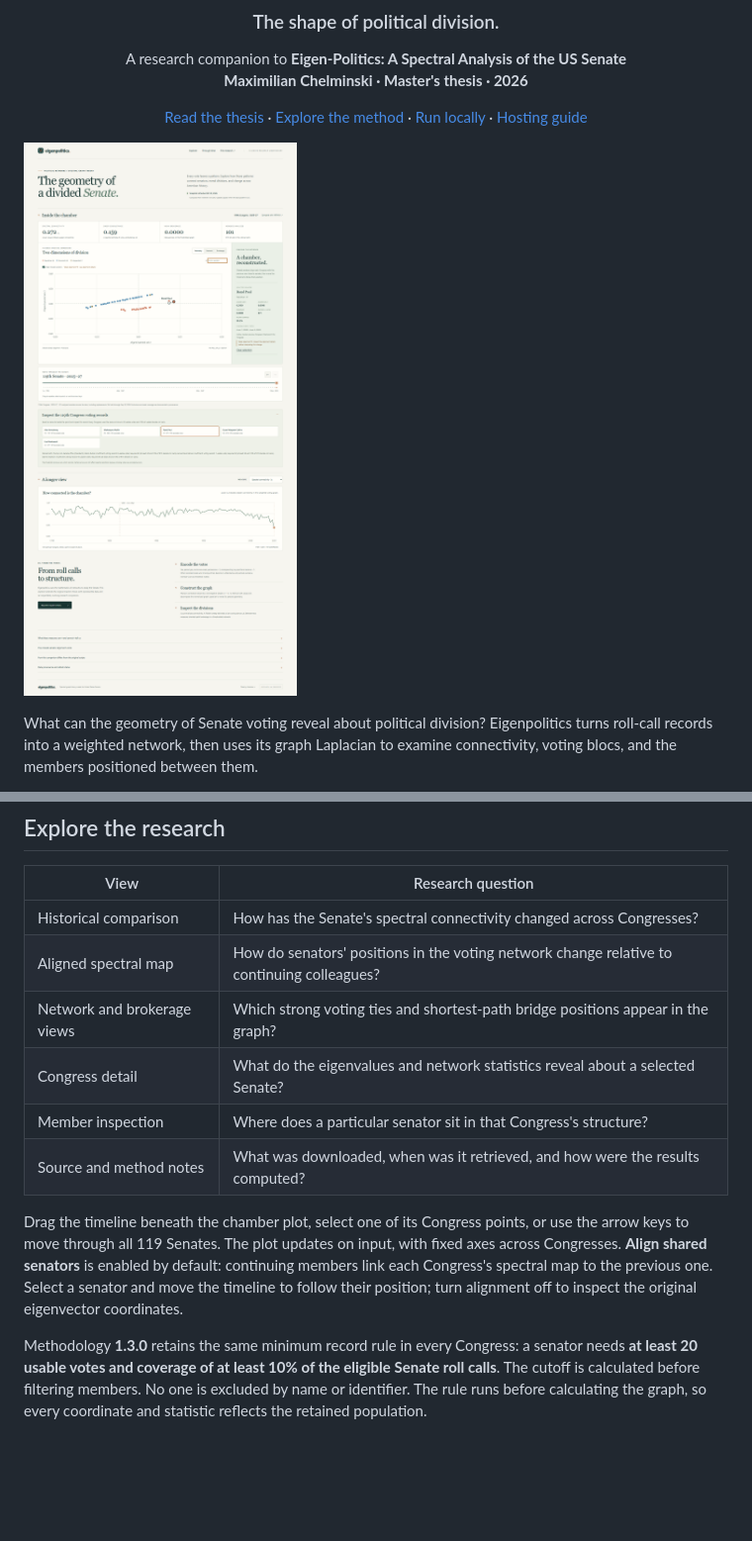
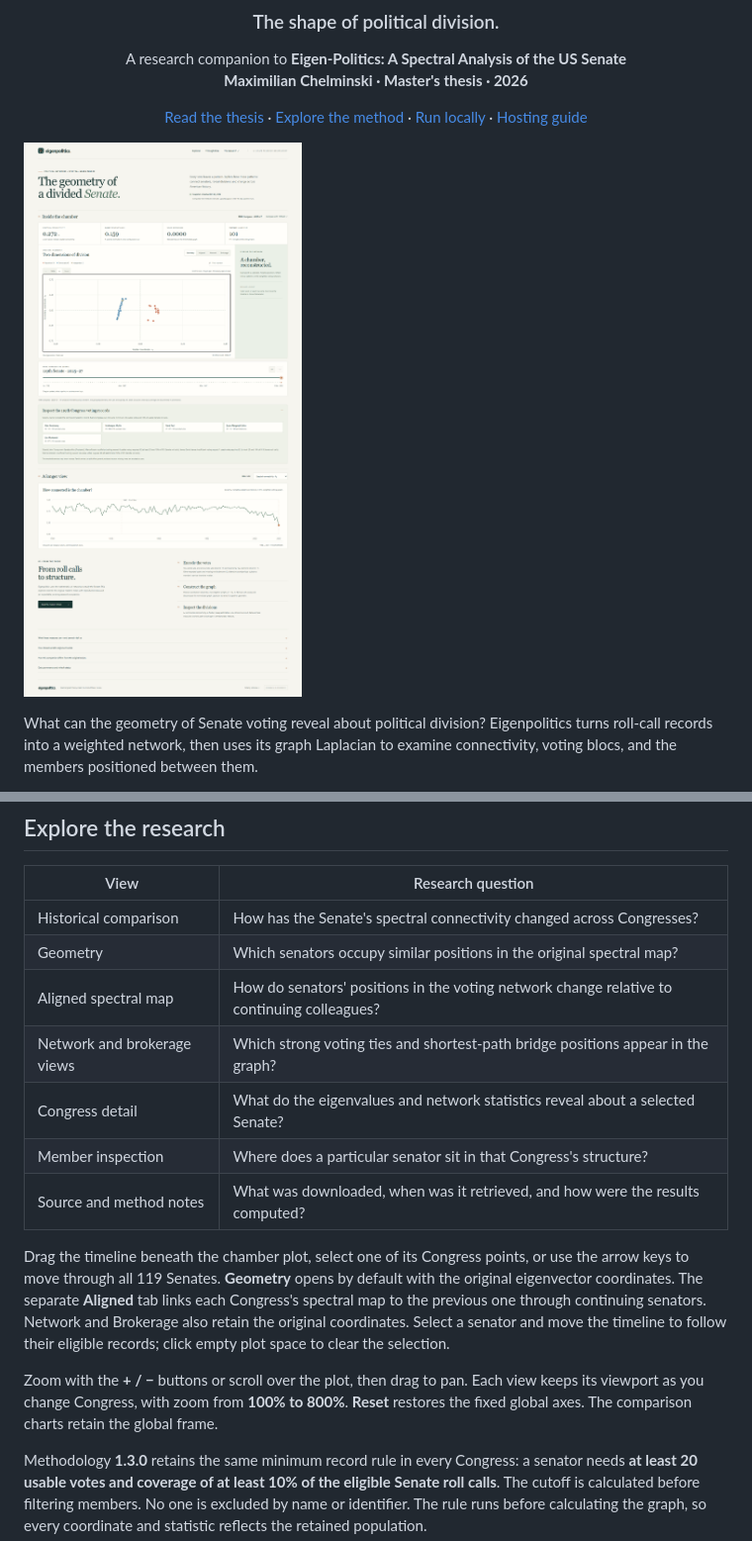
Before and after one commit to maxchelminski/eigenpolitics, a Markdown page: README.md, 2 parts joined by grey strips. Shown at 99% size. Drawn GitHub-style; pictures changed too: docs/images/explorer-desktop.png; blank space fills up the shorter version.

Commit message:
Restore original geometry tab and add chart navigation

```diff
--- a/README.md
+++ b/README.md
@@ -24,13 +24,16 @@ This repository brings together the original thesis and analysis scripts, an int
 | View | Research question |
 | --- | --- |
 | Historical comparison | How has the Senate's spectral connectivity changed across Congresses? |
+| Geometry | Which senators occupy similar positions in the original spectral map? |
 | Aligned spectral map | How do senators' positions in the voting network change relative to continuing colleagues? |
 | Network and brokerage views | Which strong voting ties and shortest-path bridge positions appear in the graph? |
 | Congress detail | What do the eigenvalues and network statistics reveal about a selected Senate? |
 | Member inspection | Where does a particular senator sit in that Congress's structure? |
 | Source and method notes | What was downloaded, when was it retrieved, and how were the results computed? |
 
-Drag the timeline beneath the chamber plot, select one of its Congress points, or use the arrow keys to move through all 119 Senates. The plot updates on input, with fixed axes across Congresses. **Align shared senators** is enabled by default: continuing members link each Congress's spectral map to the previous one. Select a senator and move the timeline to follow their position; turn alignment off to inspect the original eigenvector coordinates.
+Drag the timeline beneath the chamber plot, select one of its Congress points, or use the arrow keys to move through all 119 Senates. **Geometry** opens by default with the original eigenvector coordinates. The separate **Aligned** tab links each Congress's spectral map to the previous one through continuing senators. Network and Brokerage also retain the original coordinates. Select a senator and move the timeline to follow their eligible records; click empty plot space to clear the selection.
+
+Zoom with the **+ / −** buttons or scroll over the plot, then drag to pan. Each view keeps its viewport as you change Congress, with zoom from **100% to 800%**. **Reset** restores the fixed global axes. The comparison charts retain the global frame.
 
 Methodology **1.3.0** retains the same minimum record rule in every Congress: a senator needs **at least 20 usable votes and coverage of at least 10% of the eligible Senate roll calls**. The cutoff is calculated before filtering members. No one is excluded by name or identifier. The rule runs before calculating the graph, so every coordinate and statistic reflects the retained population.
 
```
Also changed, not shown: docs/DEVELOPMENT.md (+4 -2 lines), docs/METHODOLOGY.md (+2 -2 lines), docs/images/explorer-alignment.png, docs/images/explorer-geometry.png (added), docs/images/explorer-mobile.png, docs/images/explorer-network.png, 4 other files.
